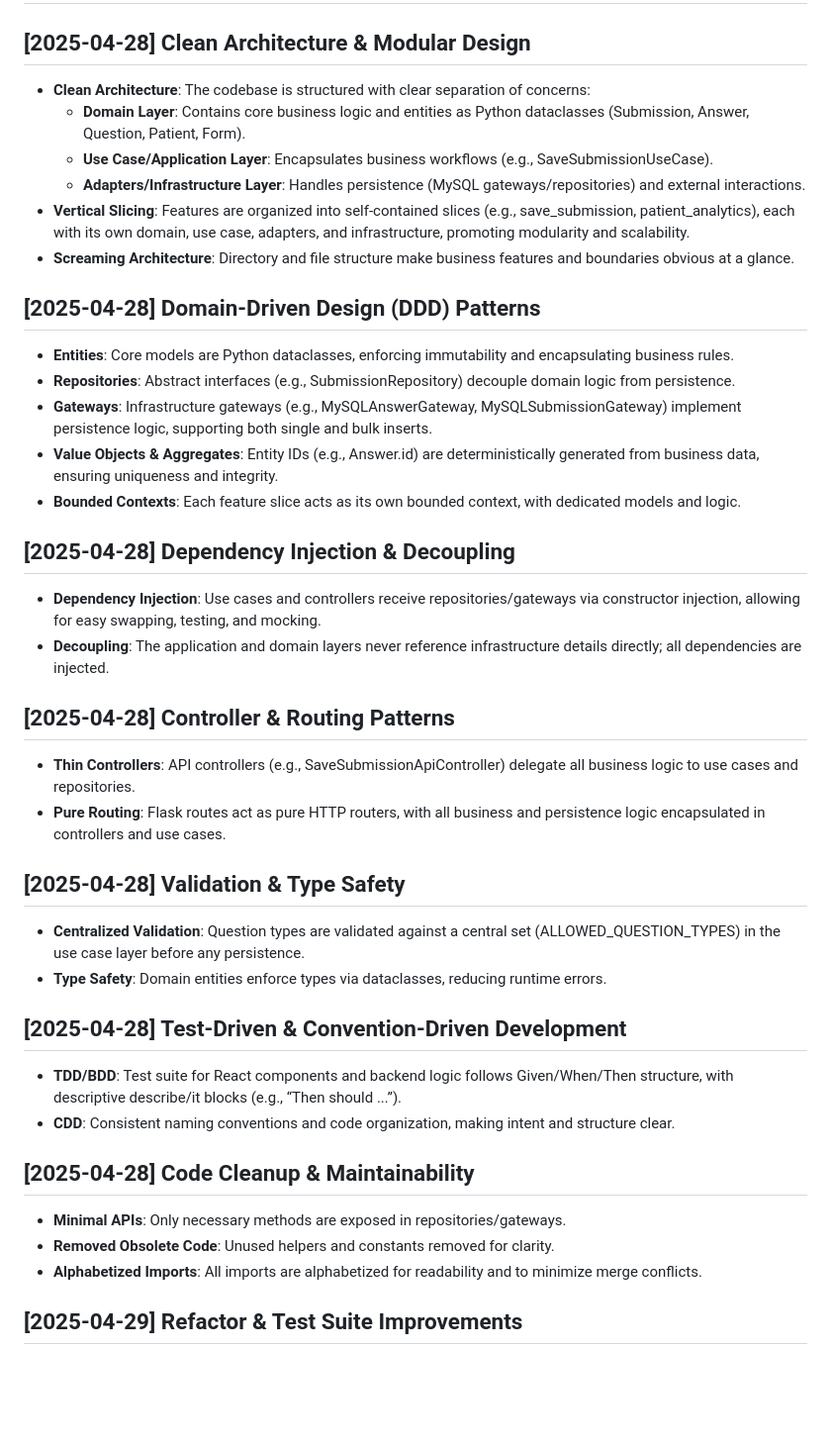
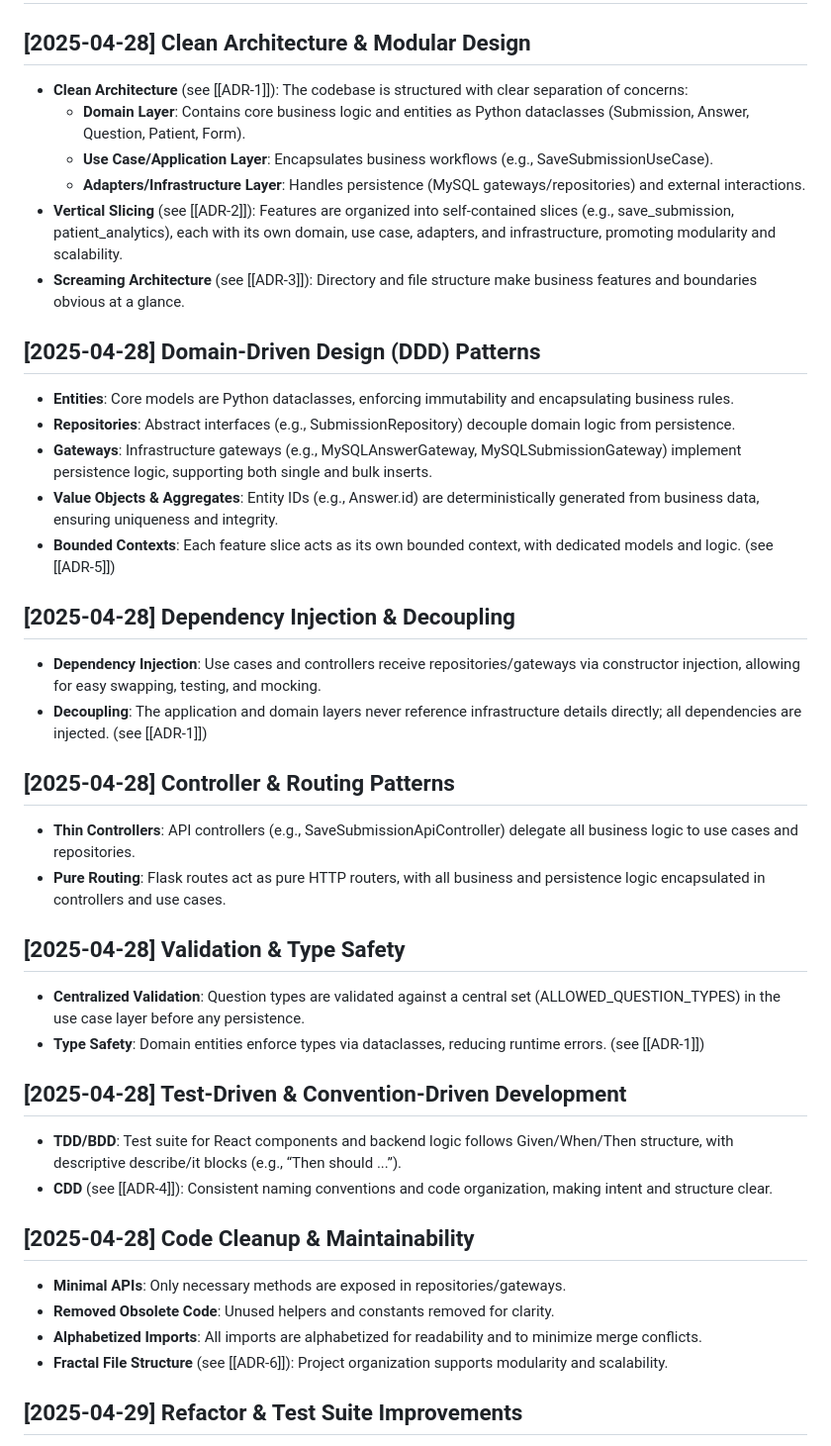
Before and after one commit to dukeofgaming/hotto-test, a Markdown page: CHANGELOG.md, the part around the change. Shown at 99% size. GitHub-like rendering; blank space fills up the shorter version.

Commit message:
Adding references to ADRs from changelogs

```diff
--- a/CHANGELOG.md
+++ b/CHANGELOG.md
@@ -1,23 +1,23 @@
 # CHANGELOG
 
 ## [2025-04-28] Clean Architecture & Modular Design
-- **Clean Architecture**: The codebase is structured with clear separation of concerns:
+- **Clean Architecture** (see [[ADR-1]]): The codebase is structured with clear separation of concerns:
   - **Domain Layer**: Contains core business logic and entities as Python dataclasses (Submission, Answer, Question, Patient, Form).
   - **Use Case/Application Layer**: Encapsulates business workflows (e.g., SaveSubmissionUseCase).
   - **Adapters/Infrastructure Layer**: Handles persistence (MySQL gateways/repositories) and external interactions.
-- **Vertical Slicing**: Features are organized into self-contained slices (e.g., save_submission, patient_analytics), each with its own domain, use case, adapters, and infrastructure, promoting modularity and scalability.
-- **Screaming Architecture**: Directory and file structure make business features and boundaries obvious at a glance.
+- **Vertical Slicing** (see [[ADR-2]]): Features are organized into self-contained slices (e.g., save_submission, patient_analytics), each with its own domain, use case, adapters, and infrastructure, promoting modularity and scalability.
+- **Screaming Architecture** (see [[ADR-3]]): Directory and file structure make business features and boundaries obvious at a glance.
 
 ## [2025-04-28] Domain-Driven Design (DDD) Patterns
 - **Entities**: Core models are Python dataclasses, enforcing immutability and encapsulating business rules.
 - **Repositories**: Abstract interfaces (e.g., SubmissionRepository) decouple domain logic from persistence.
 - **Gateways**: Infrastructure gateways (e.g., MySQLAnswerGateway, MySQLSubmissionGateway) implement persistence logic, supporting both single and bulk inserts.
 - **Value Objects & Aggregates**: Entity IDs (e.g., Answer.id) are deterministically generated from business data, ensuring uniqueness and integrity.
-- **Bounded Contexts**: Each feature slice acts as its own bounded context, with dedicated models and logic.
+- **Bounded Contexts**: Each feature slice acts as its own bounded context, with dedicated models and logic. (see [[ADR-5]])
 
 ## [2025-04-28] Dependency Injection & Decoupling
 - **Dependency Injection**: Use cases and controllers receive repositories/gateways via constructor injection, allowing for easy swapping, testing, and mocking.
-- **Decoupling**: The application and domain layers never reference infrastructure details directly; all dependencies are injected.
+- **Decoupling**: The application and domain layers never reference infrastructure details directly; all dependencies are injected. (see [[ADR-1]])
 
 ## [2025-04-28] Controller & Routing Patterns
 - **Thin Controllers**: API controllers (e.g., SaveSubmissionApiController) delegate all business logic to use cases and repositories.
@@ -25,16 +25,17 @@
 
 ## [2025-04-28] Validation & Type Safety
 - **Centralized Validation**: Question types are validated against a central set (ALLOWED_QUESTION_TYPES) in the use case layer before any persistence.
-- **Type Safety**: Domain entities enforce types via dataclasses, reducing runtime errors.
+- **Type Safety**: Domain entities enforce types via dataclasses, reducing runtime errors. (see [[ADR-1]])
 
 ## [2025-04-28] Test-Driven & Convention-Driven Development
 - **TDD/BDD**: Test suite for React components and backend logic follows Given/When/Then structure, with descriptive describe/it blocks (e.g., “Then should ...”).
-- **CDD**: Consistent naming conventions and code organization, making intent and structure clear.
+- **CDD** (see [[ADR-4]]): Consistent naming conventions and code organization, making intent and structure clear.
 
 ## [2025-04-28] Code Cleanup & Maintainability
 - **Minimal APIs**: Only necessary methods are exposed in repositories/gateways.
 - **Removed Obsolete Code**: Unused helpers and constants removed for clarity.
 - **Alphabetized Imports**: All imports are alphabetized for readability and to minimize merge conflicts.
+- **Fractal File Structure** (see [[ADR-6]]): Project organization supports modularity and scalability.
 
 ## [2025-04-29] Refactor & Test Suite Improvements
 - Refactored all React test files to strictly follow the Given/When/Then structure.
```
